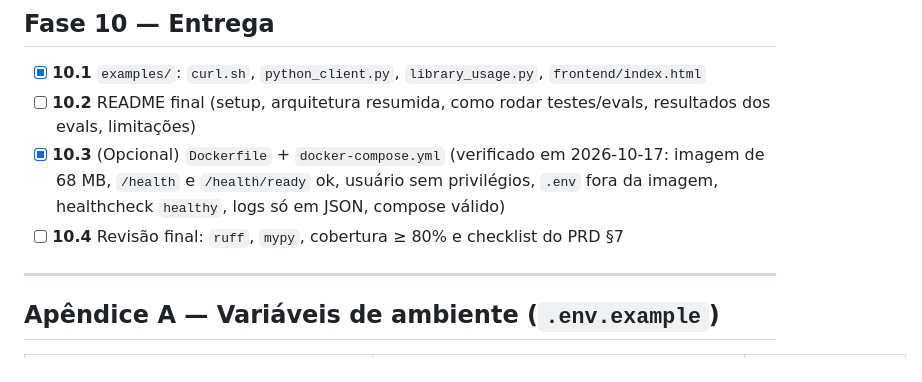
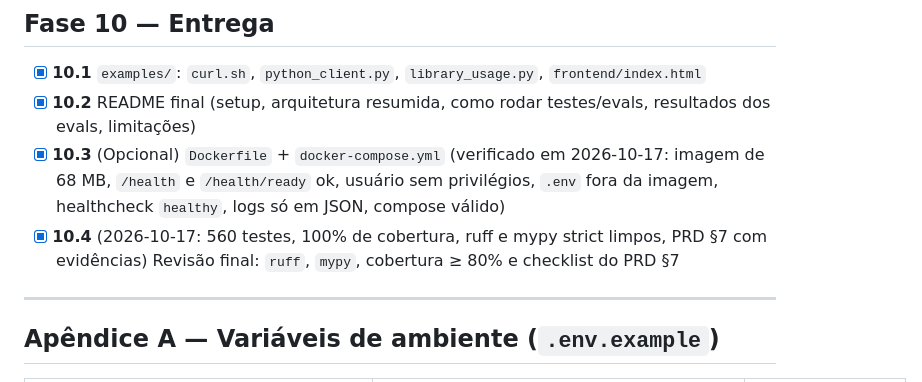
Before and after one commit to LucasDarela/prompt-engine, a Markdown page: docs/plans/IMPLEMENTATION_PLAN.md, the part around the change. Drawn GitHub-style.

```diff
--- a/docs/plans/IMPLEMENTATION_PLAN.md
+++ b/docs/plans/IMPLEMENTATION_PLAN.md
@@ -119,9 +119,9 @@
 
 ## Fase 10 — Entrega
 - [x] **10.1** `examples/`: `curl.sh`, `python_client.py`, `library_usage.py`, `frontend/index.html`
-- [ ] **10.2** README final (setup, arquitetura resumida, como rodar testes/evals, resultados dos evals, limitações)
+- [x] **10.2** README final (setup, arquitetura resumida, como rodar testes/evals, resultados dos evals, limitações)
 - [x] **10.3** (Opcional) `Dockerfile` + `docker-compose.yml` (verificado em 2026-10-17: imagem de 68 MB, `/health` e `/health/ready` ok, usuário sem privilégios, `.env` fora da imagem, healthcheck `healthy`, logs só em JSON, compose válido)
-- [ ] **10.4** Revisão final: `ruff`, `mypy`, cobertura ≥ 80% e checklist do PRD §7
+- [x] **10.4** (2026-10-17: 560 testes, 100% de cobertura, ruff e mypy strict limpos, PRD §7 com evidências) Revisão final: `ruff`, `mypy`, cobertura ≥ 80% e checklist do PRD §7
 
 ---
 
```
Also changed, not shown: README.md (+9 -0 lines), docs/PRD.md (+12 -12 lines).
